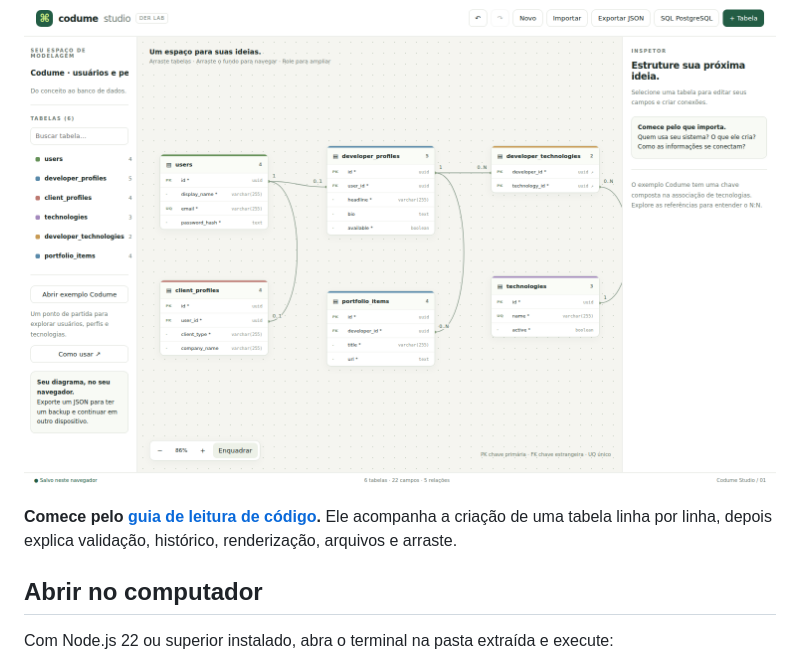
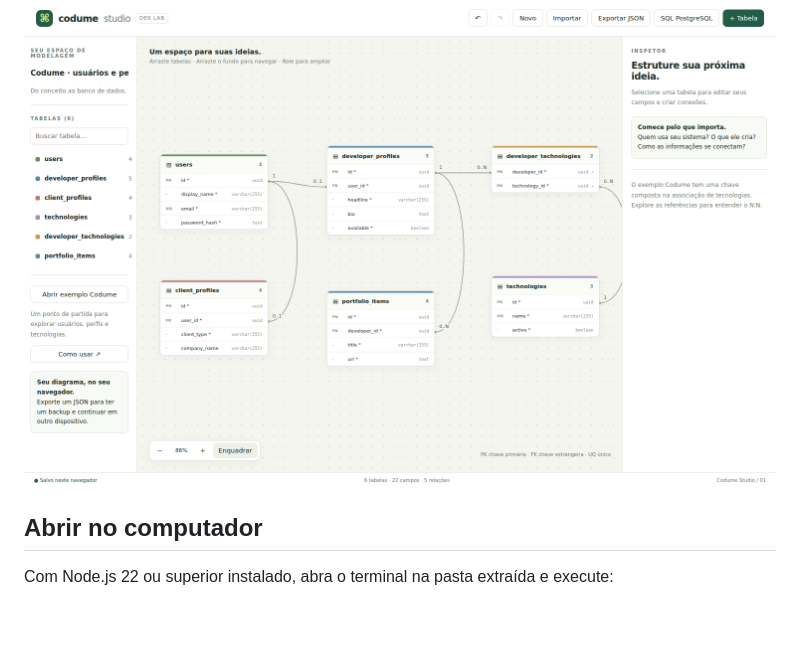
Before and after one commit to 8JotaScript8/codume-studio, a Markdown page: README.md, the part around the change. Rendered like a GitHub page; blank space fills up the shorter version.

Commit message:
Remove guide link from README
Remove the link to the code reading guide in the README.

```diff
--- a/README.md
+++ b/README.md
@@ -4,7 +4,6 @@ Editor visual de DER com HTML, CSS e JavaScript modular. Crie tabelas e relacion
 
 ![Editor visual](docs/preview.png)
 
-**Comece pelo [guia de leitura de código](docs/GUIA-DE-CODIGO.md).** Ele acompanha a criação de uma tabela linha por linha, depois explica validação, histórico, renderização, arquivos e arraste.
 
 ## Abrir no computador
 
```
